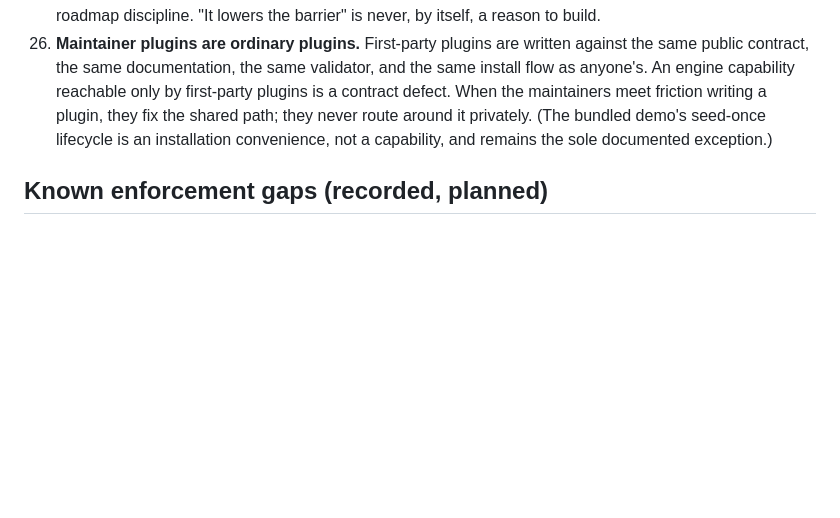
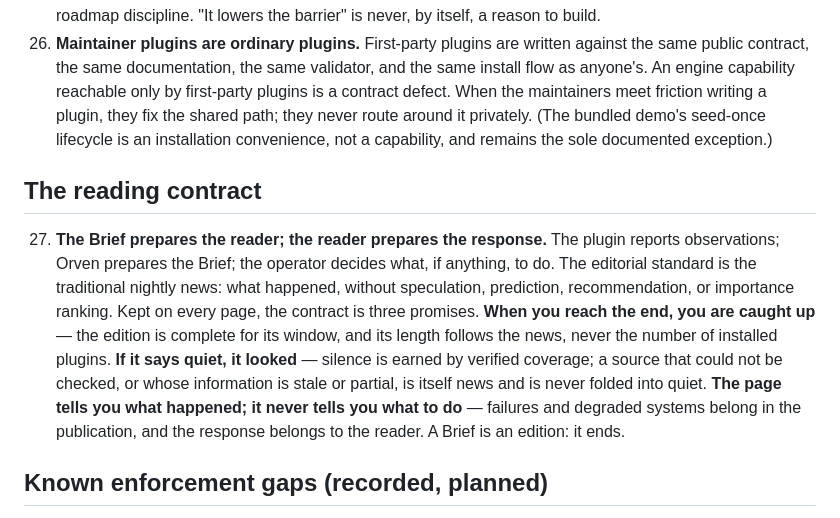
Before and after one commit to MMagTech/orven, a Markdown page: docs/CONSTRAINTS.md, the part around the change. Rendered like a GitHub page; blank space fills up the shorter version.

Commit message:
Constitution: the reading contract (§27)
Co-Authored-By: Claude Fable 5 <noreply@anthropic.com>

```diff
--- a/docs/CONSTRAINTS.md
+++ b/docs/CONSTRAINTS.md
@@ -159,6 +159,24 @@ is wrong, not the file.
     an installation convenience, not a capability, and remains the
     sole documented exception.)
 
+## The reading contract
+
+27. **The Brief prepares the reader; the reader prepares the
+    response.** The plugin reports observations; Orven prepares the
+    Brief; the operator decides what, if anything, to do. The
+    editorial standard is the traditional nightly news: what
+    happened, without speculation, prediction, recommendation, or
+    importance ranking. Kept on every page, the contract is three
+    promises. **When you reach the end, you are caught up** — the
+    edition is complete for its window, and its length follows the
+    news, never the number of installed plugins. **If it says quiet,
+    it looked** — silence is earned by verified coverage; a source
+    that could not be checked, or whose information is stale or
+    partial, is itself news and is never folded into quiet. **The
+    page tells you what happened; it never tells you what to do** —
+    failures and degraded systems belong in the publication, and the
+    response belongs to the reader. A Brief is an edition: it ends.
+
 ## Known enforcement gaps (recorded, planned)
 
 These are honest limits of today's containment. Contributors must not
```
